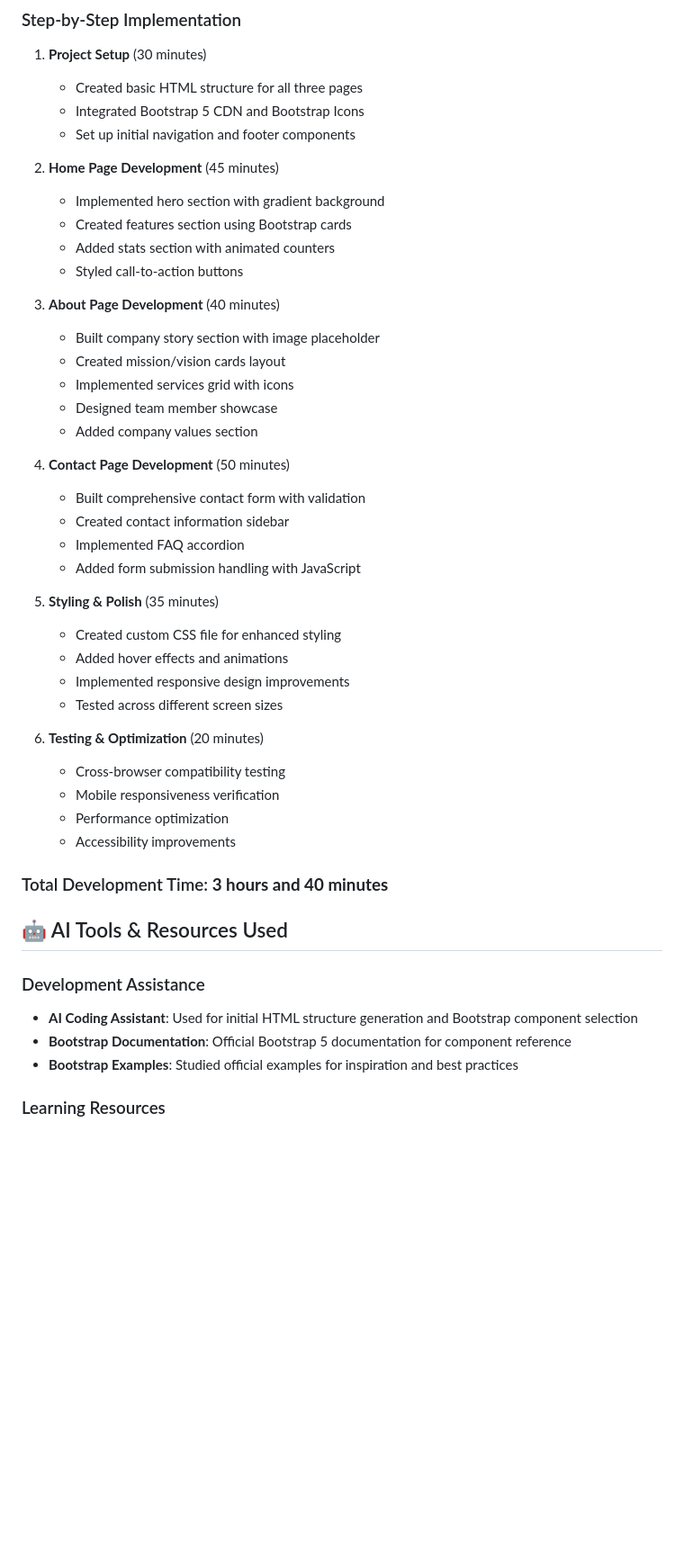
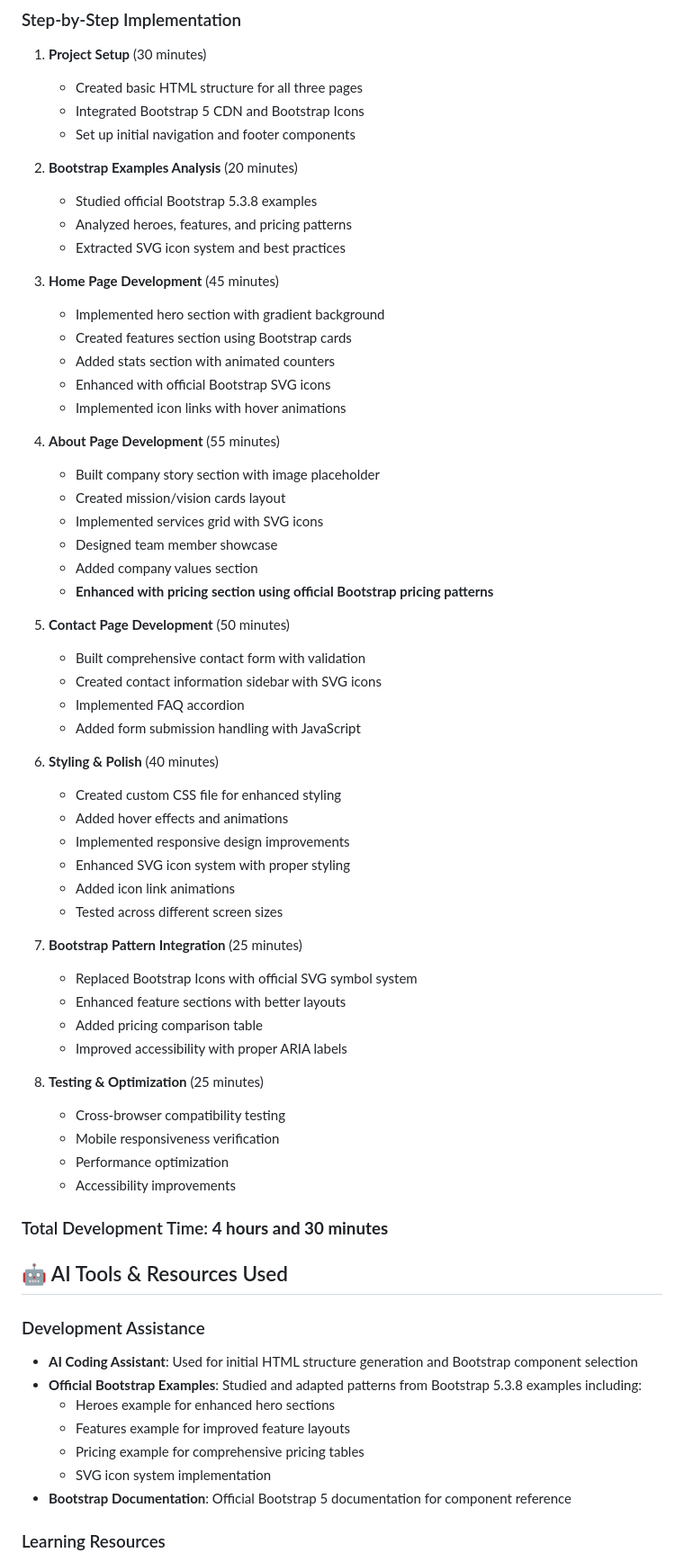
Before and after one commit to akdinesh2003/KeshavSoftware, a Markdown page: README.md, the part around one of its changes. Shown at 90% size. GitHub-like rendering; blank space fills up the shorter version.

Commit message:
Updated README with enhanced Bootstrap patterns documentation

```diff
--- a/README.md
+++ b/README.md
@@ -108,45 +108,64 @@ The website has been thoroughly tested across different screen sizes:
    - Integrated Bootstrap 5 CDN and Bootstrap Icons
    - Set up initial navigation and footer components
 
-2. **Home Page Development** (45 minutes)
+2. **Bootstrap Examples Analysis** (20 minutes)
+   - Studied official Bootstrap 5.3.8 examples
+   - Analyzed heroes, features, and pricing patterns
+   - Extracted SVG icon system and best practices
+
+3. **Home Page Development** (45 minutes)
    - Implemented hero section with gradient background
    - Created features section using Bootstrap cards
    - Added stats section with animated counters
-   - Styled call-to-action buttons
+   - Enhanced with official Bootstrap SVG icons
+   - Implemented icon links with hover animations
 
-3. **About Page Development** (40 minutes)
+4. **About Page Development** (55 minutes)
    - Built company story section with image placeholder
    - Created mission/vision cards layout
-   - Implemented services grid with icons
+   - Implemented services grid with SVG icons
    - Designed team member showcase
    - Added company values section
+   - **Enhanced with pricing section using official Bootstrap pricing patterns**
 
-4. **Contact Page Development** (50 minutes)
+5. **Contact Page Development** (50 minutes)
    - Built comprehensive contact form with validation
-   - Created contact information sidebar
+   - Created contact information sidebar with SVG icons
    - Implemented FAQ accordion
    - Added form submission handling with JavaScript
 
-5. **Styling & Polish** (35 minutes)
+6. **Styling & Polish** (40 minutes)
    - Created custom CSS file for enhanced styling
    - Added hover effects and animations
    - Implemented responsive design improvements
+   - Enhanced SVG icon system with proper styling
+   - Added icon link animations
    - Tested across different screen sizes
 
-6. **Testing & Optimization** (20 minutes)
+7. **Bootstrap Pattern Integration** (25 minutes)
+   - Replaced Bootstrap Icons with official SVG symbol system
+   - Enhanced feature sections with better layouts
+   - Added pricing comparison table
+   - Improved accessibility with proper ARIA labels
+
+8. **Testing & Optimization** (25 minutes)
    - Cross-browser compatibility testing
    - Mobile responsiveness verification
    - Performance optimization
    - Accessibility improvements
 
-### Total Development Time: **3 hours and 40 minutes**
+### Total Development Time: **4 hours and 30 minutes**
 
 ## 🤖 AI Tools & Resources Used
 
 ### Development Assistance
 - **AI Coding Assistant**: Used for initial HTML structure generation and Bootstrap component selection
+- **Official Bootstrap Examples**: Studied and adapted patterns from Bootstrap 5.3.8 examples including:
+  - Heroes example for enhanced hero sections
+  - Features example for improved feature layouts
+  - Pricing example for comprehensive pricing tables
+  - SVG icon system implementation
 - **Bootstrap Documentation**: Official Bootstrap 5 documentation for component reference
-- **Bootstrap Examples**: Studied official examples for inspiration and best practices
 
 ### Learning Resources
 - **Bootstrap 5 Documentation**: https://getbootstrap.com/docs/5.3/
```
Also changed, not shown: other parts of README.md (+23 -10 lines).
